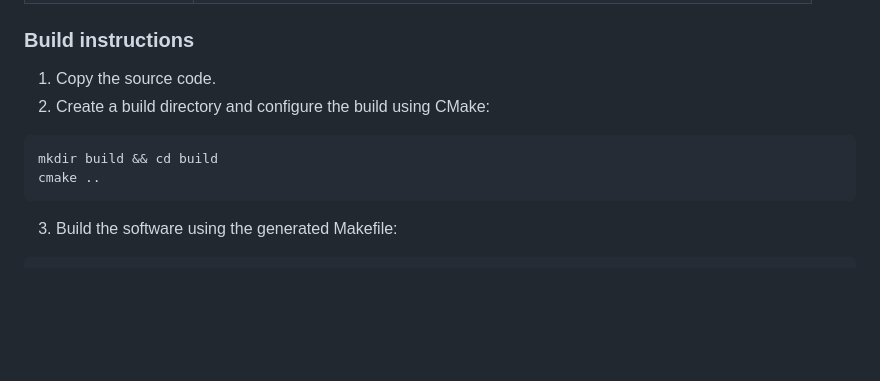
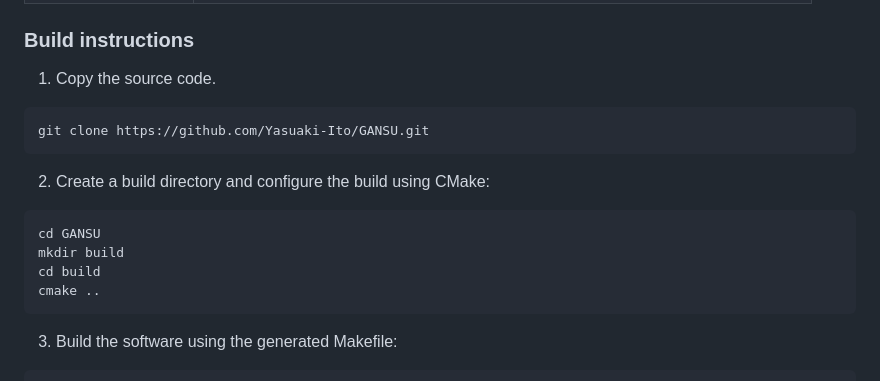
Before and after one commit to mitsuboh/GANSU_SYCL, a Markdown page: README.md, the part around the change. GitHub-like rendering; blank space fills up the shorter version.

````diff
--- a/README.md
+++ b/README.md
@@ -116,9 +116,15 @@ GANSU (GPU Accelerated Numerical Simulation Utility) is an open-source quantum c
 
 ### Build instructions
 1. Copy the source code.
+``` bash
+git clone https://github.com/Yasuaki-Ito/GANSU.git
+```
+
 2. Create a build directory and configure the build using CMake:
 ``` bash
-mkdir build && cd build
+cd GANSU
+mkdir build
+cd build
 cmake ..
 ```
 3. Build the software using the generated Makefile:
````
